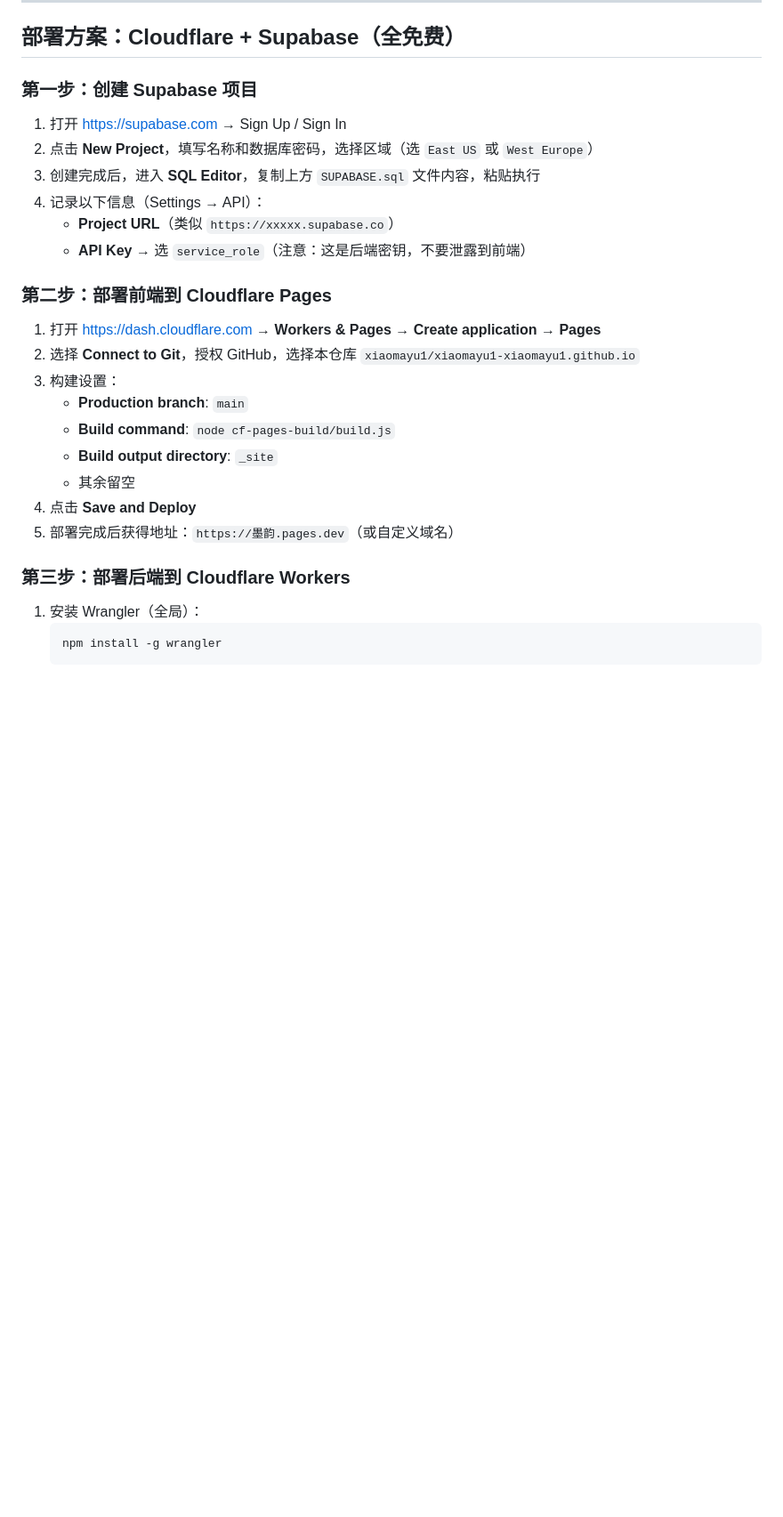
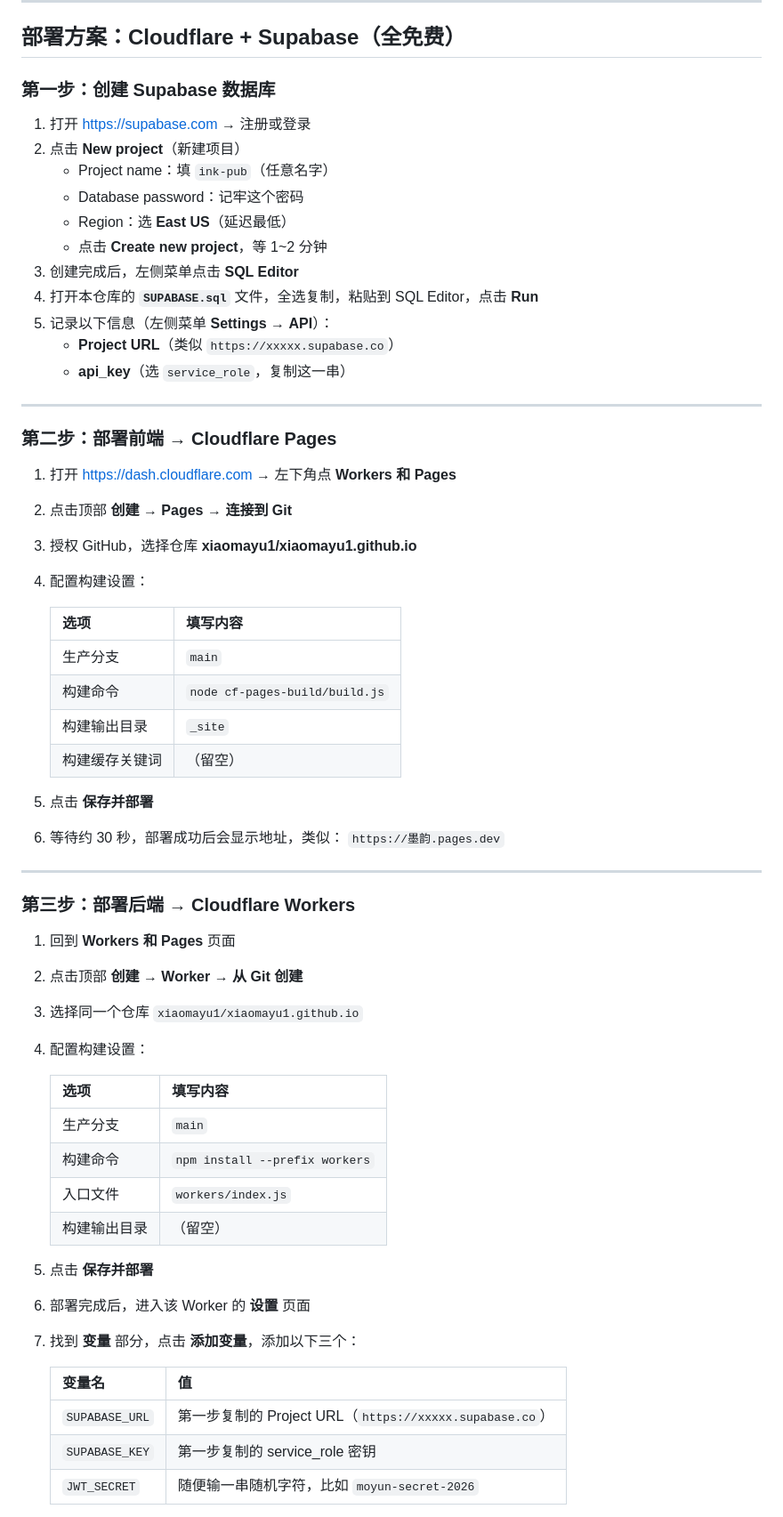
Before and after one commit to xiaomayu1/xiaomayu1.github.io, a Markdown page: README.md, the part around one of its changes. Shown at 89% size. Rendered like a GitHub page; blank space fills up the shorter version.

````diff
--- a/README.md
+++ b/README.md
@@ -17,29 +17,63 @@
 
 ## 部署方案：Cloudflare + Supabase（全免费）
 
-### 第一步：创建 Supabase 项目
+### 第一步：创建 Supabase 数据库
 
-1. 打开 https://supabase.com → Sign Up / Sign In
-2. 点击 **New Project**，填写名称和数据库密码，选择区域（选 `East US` 或 `West Europe`）
-3. 创建完成后，进入 **SQL Editor**，复制上方 `SUPABASE.sql` 文件内容，粘贴执行
-4. 记录以下信息（Settings → API）：
+1. 打开 https://supabase.com → 注册或登录
+2. 点击 **New project**（新建项目）
+   - Project name：填 `ink-pub`（任意名字）
+   - Database password：记牢这个密码
+   - Region：选 **East US**（延迟最低）
+   - 点击 **Create new project**，等 1~2 分钟
+3. 创建完成后，左侧菜单点击 **SQL Editor**
+4. 打开本仓库的 **`SUPABASE.sql`** 文件，全选复制，粘贴到 SQL Editor，点击 **Run**
+5. 记录以下信息（左侧菜单 **Settings** → **API**）：
    - **Project URL**（类似 `https://xxxxx.supabase.co`）
-   - **API Key** → 选 `service_role`（注意：这是后端密钥，不要泄露到前端）
+   - **api_key**（选 `service_role`，复制这一串）
 
-### 第二步：部署前端到 Cloudflare Pages
+---
 
-1. 打开 https://dash.cloudflare.com → **Workers & Pages** → **Create application** → **Pages**
-2. 选择 **Connect to Git**，授权 GitHub，选择本仓库 `xiaomayu1/xiaomayu1-xiaomayu1.github.io`
-3. 构建设置：
-   - **Production branch**: `main`
-   - **Build command**: `node cf-pages-build/build.js`
-   - **Build output directory**: `_site`
-   - 其余留空
-4. 点击 **Save and Deploy**
-5. 部署完成后获得地址：`https://墨韵.pages.dev`（或自定义域名）
+### 第二步：部署前端 → Cloudflare Pages
 
-### 第三步：部署后端到 Cloudflare Workers
+1. 打开 https://dash.cloudflare.com → 左下角点 **Workers 和 Pages**
+2. 点击顶部 **创建** → **Pages** → **连接到 Git**
+3. 授权 GitHub，选择仓库 **xiaomayu1/xiaomayu1.github.io**
+4. 配置构建设置：
 
-1. 安装 Wrangler（全局）：
-   ```bash
-   npm install -g wrangler
+   | 选项 | 填写内容 |
+   |------|---------|
+   | 生产分支 | `main` |
+   | 构建命令 | `node cf-pages-build/build.js` |
+   | 构建输出目录 | `_site` |
+   | 构建缓存关键词 | （留空） |
+
+5. 点击 **保存并部署**
+6. 等待约 30 秒，部署成功后会显示地址，类似：
+   `https://墨韵.pages.dev`
+
+---
+
+### 第三步：部署后端 → Cloudflare Workers
+
+1. 回到 **Workers 和 Pages** 页面
+2. 点击顶部 **创建** → **Worker** → **从 Git 创建**
+3. 选择同一个仓库 `xiaomayu1/xiaomayu1.github.io`
+4. 配置构建设置：
+
+   | 选项 | 填写内容 |
+   |------|---------|
+   | 生产分支 | `main` |
+   | 构建命令 | `npm install --prefix workers` |
+   | 入口文件 | `workers/index.js` |
+   | 构建输出目录 | （留空） |
+
+5. 点击 **保存并部署**
+6. 部署完成后，进入该 Worker 的 **设置** 页面
+7. 找到 **变量** 部分，点击 **添加变量**，添加以下三个：
+
+   | 变量名 | 值 |
+   |--------|-----|
+   | `SUPABASE_URL` | 第一步复制的 Project URL（`https://xxxxx.supabase.co`） |
+   | `SUPABASE_KEY` | 第一步复制的 service_role 密钥 |
+   | `JWT_SECRET` | 随便输一串随机字符，比如 `moyun-secret-2026` |
+
````
Also changed, not shown: other parts of README.md (+79 -58 lines).
